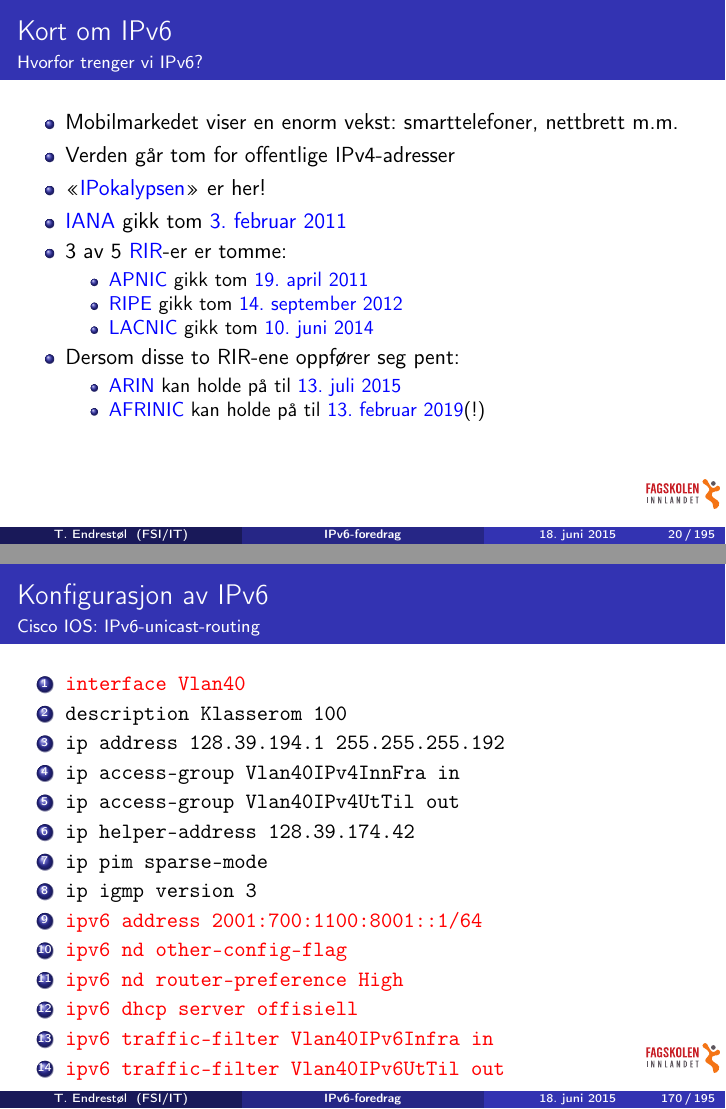
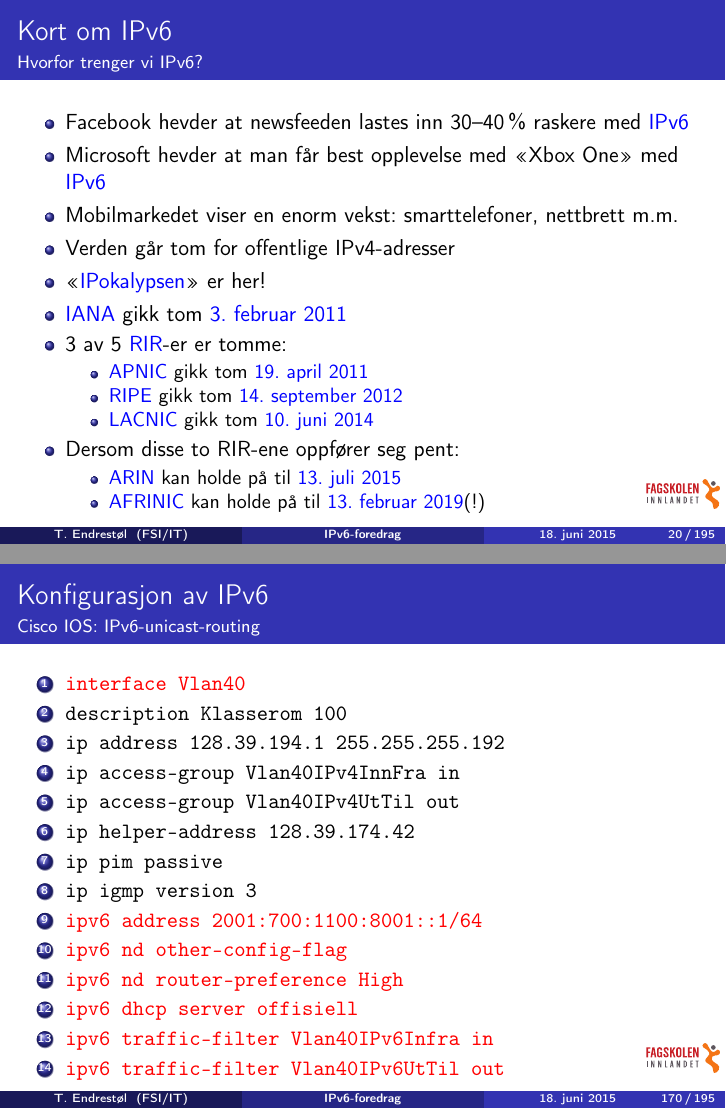
Before and after one commit to Decicus/IPv6, LaTeX slides (ipv6-foredrag.handout.tex, which reads ipv6-foredrag.tex): pages 20 and 170 of 195, joined at a grey line. Compiled offline with pdfLaTeX.

Commit message:
Facebook hevder at newsfeeden lastes inn raskere med IPv6. Microsoft hevder at man får best opplevelse med Xbox One når man bruker IPv6. ip pim sparse-mode ble til ip pim passive for det indre liv ved Fagskolen. Litt språkvask.

```diff
--- a/ipv6-foredrag.tex
+++ b/ipv6-foredrag.tex
@@ -311,6 +311,11 @@
   \framesubtitle{Hvorfor trenger vi IPv6?}
   \pause
   \begin{itemize}[<+->]
+  \item Facebook hevder at newsfeeden lastes inn 30--40\,\% raskere
+    med
+    \href{https://www.youtube.com/watch?v=An7s25FSK0U&feature=youtu.be&t=18m54s}{IPv6}
+  \item Microsoft hevder at man får best opplevelse med «Xbox One» med
+    \href{http://www.internetsociety.org/deploy360/blog/2013/10/microsoft-the-best-xbox-one-gaming-experience-will-be-over-ipv6/}{IPv6}
   \item Mobilmarkedet viser en enorm vekst: smarttelefoner, nettbrett m.m.
   \item Verden går tom for offentlige IPv4-adresser
   \item
@@ -3441,7 +3446,7 @@
   \item \texttt{ip access-group Vlan40IPv4InnFra in}
   \item \texttt{ip access-group Vlan40IPv4UtTil out}
   \item \texttt{ip helper-address 128.39.174.42}
-  \item \texttt{ip pim sparse-mode}
+  \item \texttt{ip pim passive}
   \item \texttt{ip igmp version 3}
   \item \alert{\texttt{ipv6 address 2001:700:1100:8001::1/64}}
   \item \alert{\texttt{ipv6 nd other-config-flag}}
```
Also changed, not shown: ipv6-foredrag.tex (12 more changed lines).
